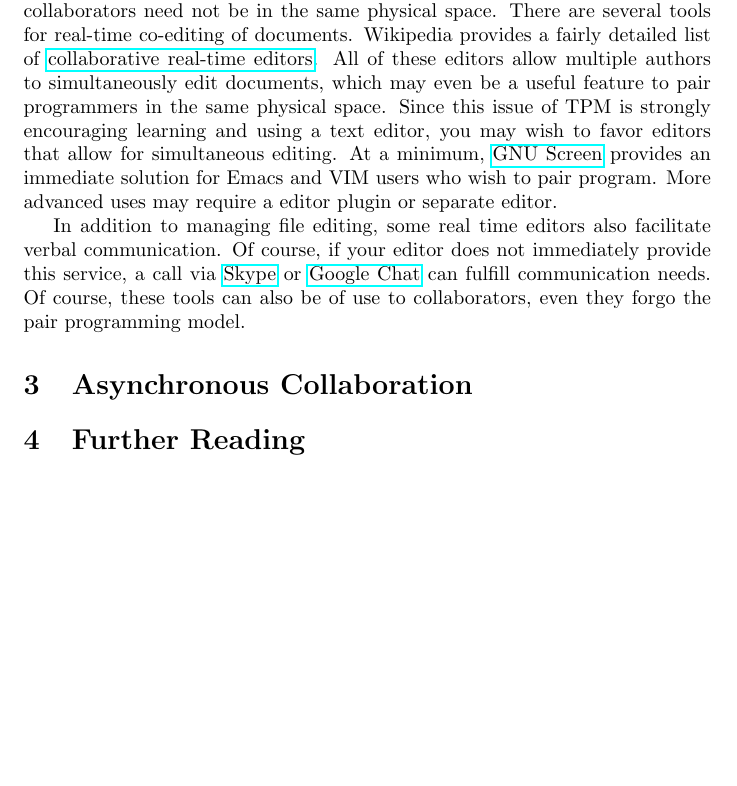
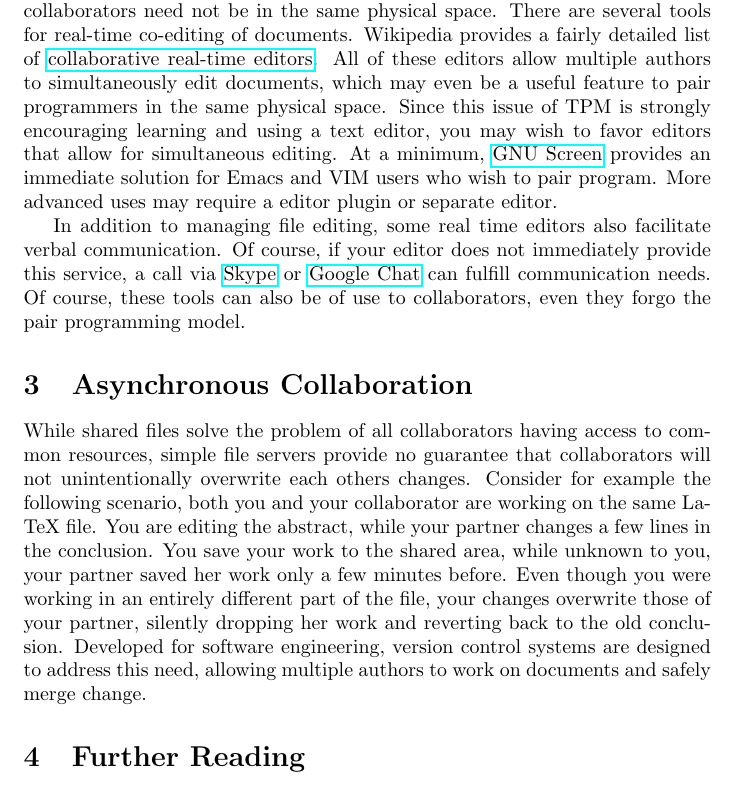
Before and after one commit to PTesta/collab4ss, a LaTeX document (collab4ss.tex): part of page 2 of 2, cut so that both start at the same text, the shorter picture padded with empty space. Compiled offline with pdfLaTeX.

Commit message:
A transition paragraph to version control.

```diff
--- a/collab4ss.tex
+++ b/collab4ss.tex
@@ -88,7 +88,22 @@ pair programming model.
 \section{Asynchronous Collaboration}
 % dropbox/shared files
 % wiki
-% version control
+
+While shared files solve the problem of all collaborators having
+access to common resources, simple file servers provide no guarantee that
+collaborators will not unintentionally overwrite each others changes. Consider
+for example the following scenario, both you and your collaborator are working
+on the same LaTeX file. You are editing the abstract, while your partner
+changes a few lines in the conclusion. You save your work to the shared area,
+while unknown to you, your partner saved her work only a few minutes before.
+Even though you were working in an entirely different part of the file, your
+changes overwrite those of your partner, silently dropping her work and
+reverting back to the old conclusion. Developed for software engineering,
+version control systems are designed to address this need, allowing multiple
+authors to work on documents and safely merge change.
+
+% Nils' SVN stuff here.
+
 % make files to explicitly state dependences
 
 \section{Further Reading}
```
